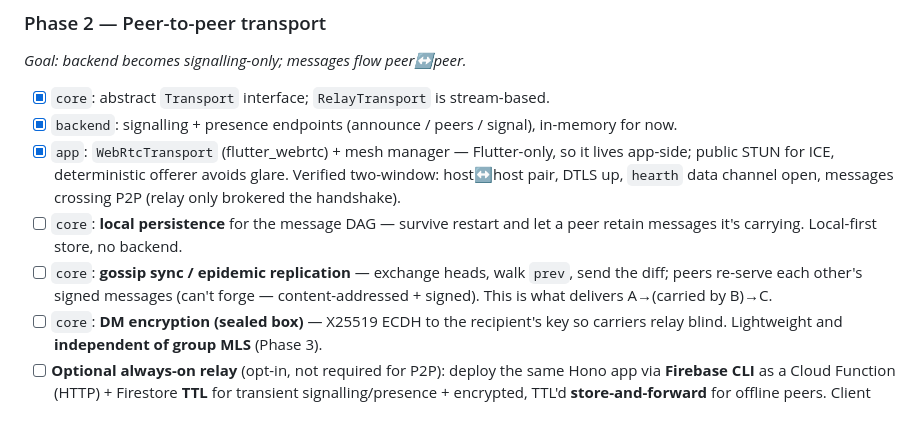
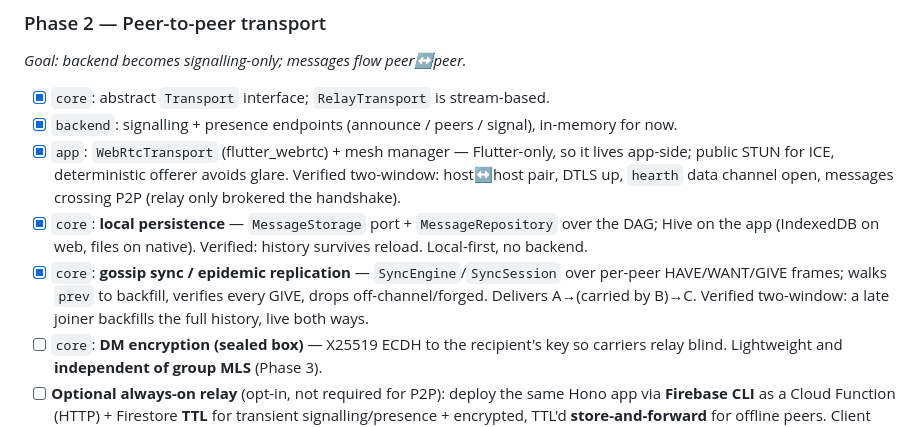
Before and after one commit to spamalot22/hearth, a Markdown page: IMPLEMENTATION_PLAN.md, the part around the change. Drawn GitHub-style.

Commit message:
docs: mark local persistence + gossip sync done (verified two-window)
Co-Authored-By: Claude Opus 4.8 <noreply@anthropic.com>

```diff
--- a/IMPLEMENTATION_PLAN.md
+++ b/IMPLEMENTATION_PLAN.md
@@ -240,11 +240,13 @@ _Goal: backend becomes signalling-only; messages flow peer↔peer._
       it lives app-side; public STUN for ICE, deterministic offerer avoids glare.
       Verified two-window: host↔host pair, DTLS up, `hearth` data channel open,
       messages crossing P2P (relay only brokered the handshake).
-- [ ] `core`: **local persistence** for the message DAG — survive restart and let
-      a peer retain messages it's carrying. Local-first store, no backend.
-- [ ] `core`: **gossip sync / epidemic replication** — exchange heads, walk `prev`,
-      send the diff; peers re-serve each other's signed messages (can't forge —
-      content-addressed + signed). This is what delivers A→(carried by B)→C.
+- [x] `core`: **local persistence** — `MessageStorage` port + `MessageRepository`
+      over the DAG; Hive on the app (IndexedDB on web, files on native). Verified:
+      history survives reload. Local-first, no backend.
+- [x] `core`: **gossip sync / epidemic replication** — `SyncEngine`/`SyncSession`
+      over per-peer HAVE/WANT/GIVE frames; walks `prev` to backfill, verifies every
+      GIVE, drops off-channel/forged. Delivers A→(carried by B)→C. Verified
+      two-window: a late joiner backfills the full history, live both ways.
 - [ ] `core`: **DM encryption (sealed box)** — X25519 ECDH to the recipient's key
       so carriers relay blind. Lightweight and **independent of group MLS** (Phase 3).
 - [ ] **Optional always-on relay** (opt-in, not required for P2P): deploy the same
```
